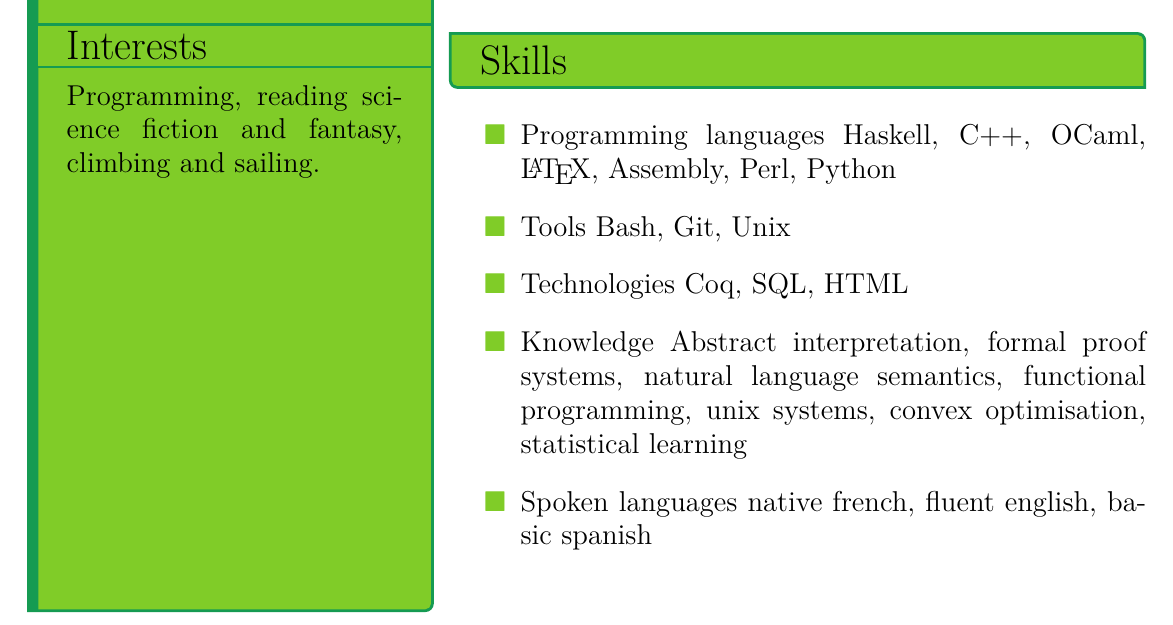
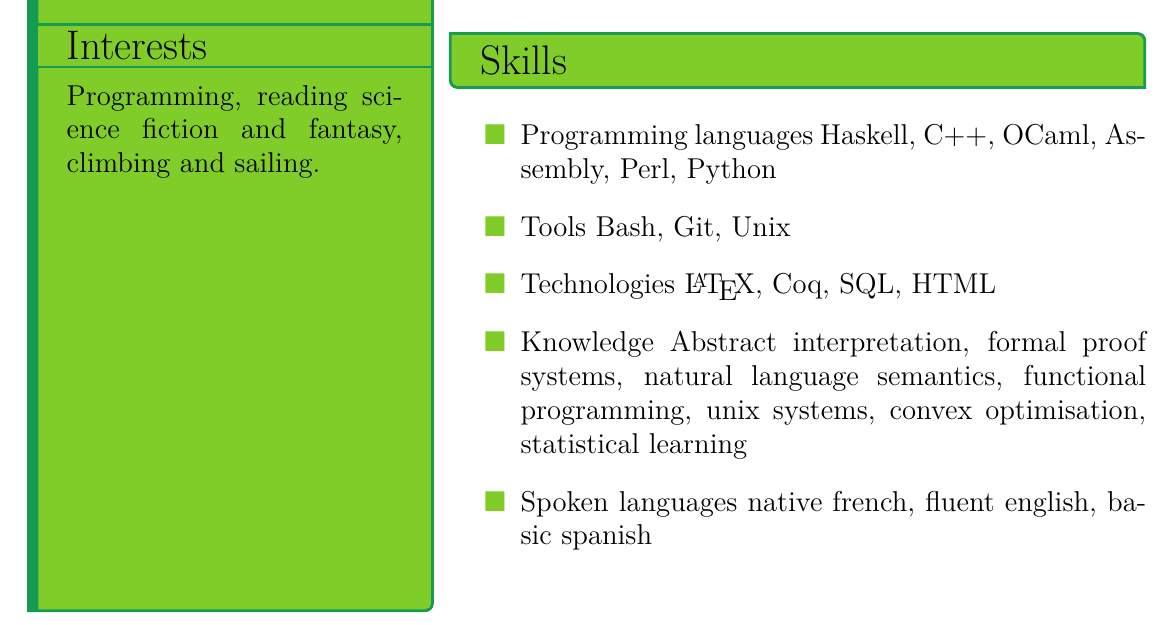
Before and after one commit to dwarfmaster/CV, a LaTeX CV (cv.tex): part of the page, cut so that both start at the same text. Compiled offline with XeLaTeX.

Commit message:
Improve LaTeX classification

```diff
--- a/cv.tex
+++ b/cv.tex
@@ -123,9 +123,9 @@
         \cvtitle{Skills}
 
         \begin{itemize}
-            \item \textbf{Programming languages} Haskell, C++, OCaml, \LaTeX, Assembly, Perl, Python
+            \item \textbf{Programming languages} Haskell, C++, OCaml, Assembly, Perl, Python
             \item \textbf{Tools} Bash, Git, Unix
-            \item \textbf{Technologies} Coq, SQL, HTML
+            \item \textbf{Technologies} \LaTeX, Coq, SQL, HTML
             \item \textbf{Knowledge} Abstract interpretation, formal proof systems, natural language semantics,
                 functional programming, unix systems, convex optimisation, statistical learning
             \item \textbf{Spoken languages} native french, fluent english, basic spanish
```
